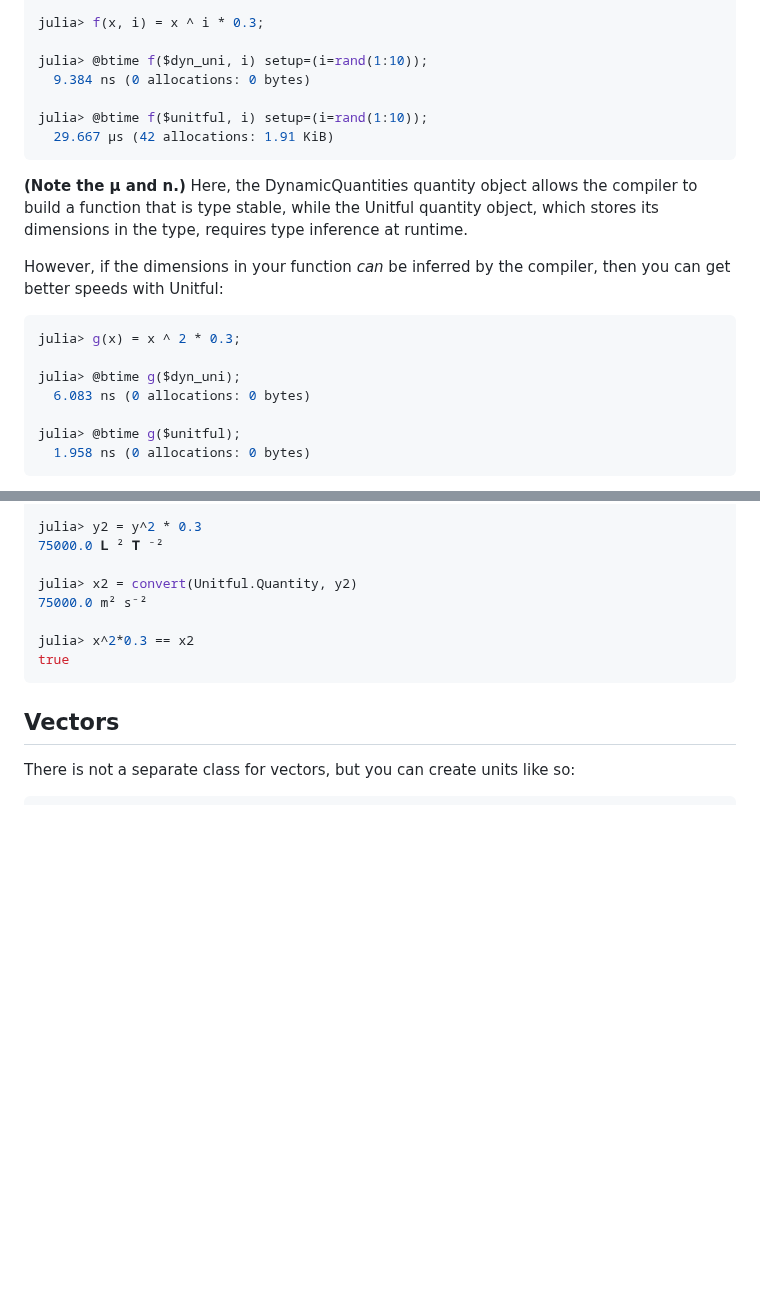
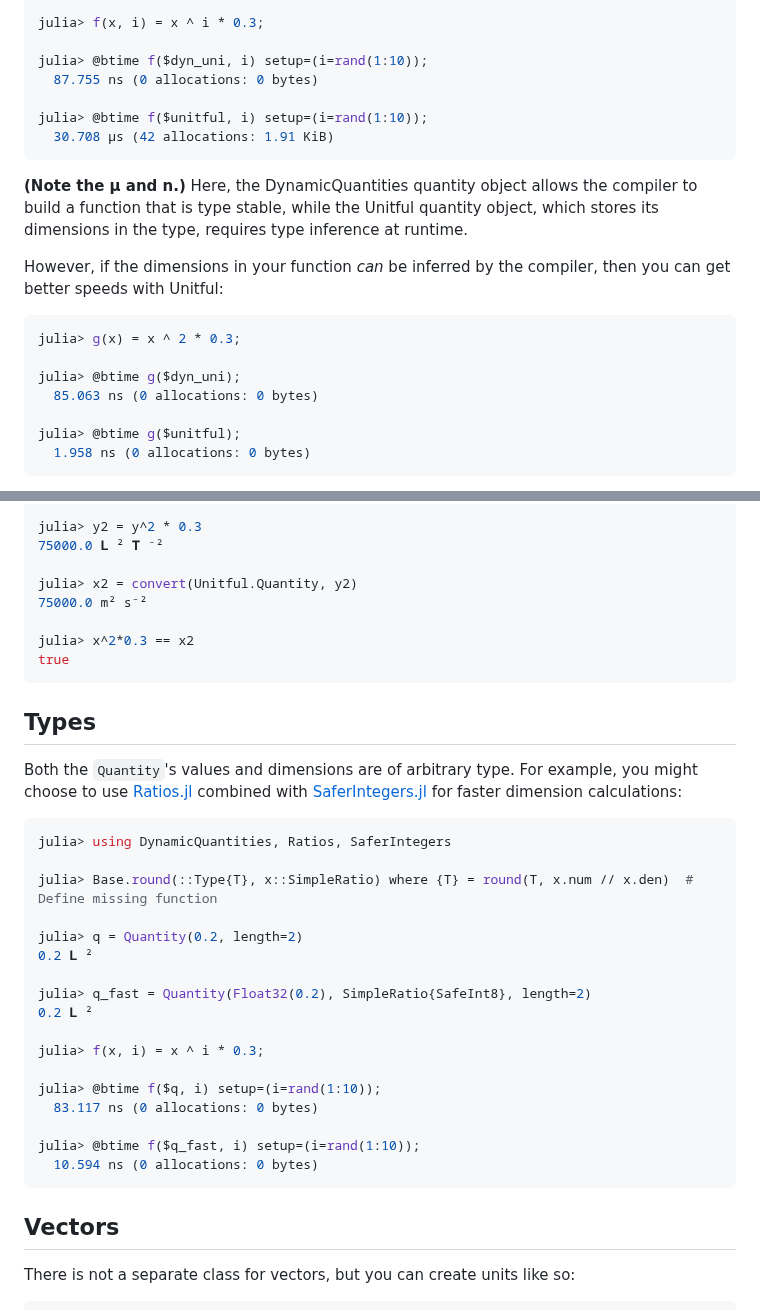
Before and after one commit to SymbolicML/DynamicQuantities.jl, a Markdown page: README.md, 2 parts joined by grey strips. Drawn GitHub-style; blank space fills up the shorter version.

Commit message:
Update timings with new `Rational{Int16}` default
- Safer default, but a bit slower.

````diff
--- a/README.md
+++ b/README.md
@@ -30,10 +30,10 @@ julia> unitful = convert(Unitful.Quantity, dyn_uni)
 julia> f(x, i) = x ^ i * 0.3;
 
 julia> @btime f($dyn_uni, i) setup=(i=rand(1:10));
-  9.384 ns (0 allocations: 0 bytes)
+  87.755 ns (0 allocations: 0 bytes)
 
 julia> @btime f($unitful, i) setup=(i=rand(1:10));
-  29.667 μs (42 allocations: 1.91 KiB)
+  30.708 μs (42 allocations: 1.91 KiB)
 ```
 
 **(Note the μ and n.)**
@@ -47,7 +47,7 @@ then you can get better speeds with Unitful:
 julia> g(x) = x ^ 2 * 0.3;
 
 julia> @btime g($dyn_uni);
-  6.083 ns (0 allocations: 0 bytes)
+  85.063 ns (0 allocations: 0 bytes)
 
 julia> @btime g($unitful);
   1.958 ns (0 allocations: 0 bytes)
@@ -156,6 +156,33 @@ julia> x^2*0.3 == x2
 true
 ```
 
+## Types
+
+Both the `Quantity`'s values and dimensions are of arbitrary type.
+For example, you might choose to use [Ratios.jl](https://github.com/timholy/Ratios.jl/)
+combined with [SaferIntegers.jl](https://github.com/JeffreySarnoff/SaferIntegers.jl)
+for faster dimension calculations:
+
+```julia
+julia> using DynamicQuantities, Ratios, SaferIntegers
+
+julia> Base.round(::Type{T}, x::SimpleRatio) where {T} = round(T, x.num // x.den)  # Define missing function
+
+julia> q = Quantity(0.2, length=2)
+0.2 𝐋 ²
+
+julia> q_fast = Quantity(Float32(0.2), SimpleRatio{SafeInt8}, length=2)
+0.2 𝐋 ²
+
+julia> f(x, i) = x ^ i * 0.3;
+
+julia> @btime f($q, i) setup=(i=rand(1:10));
+  83.117 ns (0 allocations: 0 bytes)
+
+julia> @btime f($q_fast, i) setup=(i=rand(1:10));
+  10.594 ns (0 allocations: 0 bytes)
+```
+
 ## Vectors
 
 There is not a separate class for vectors, but you can create units
````
